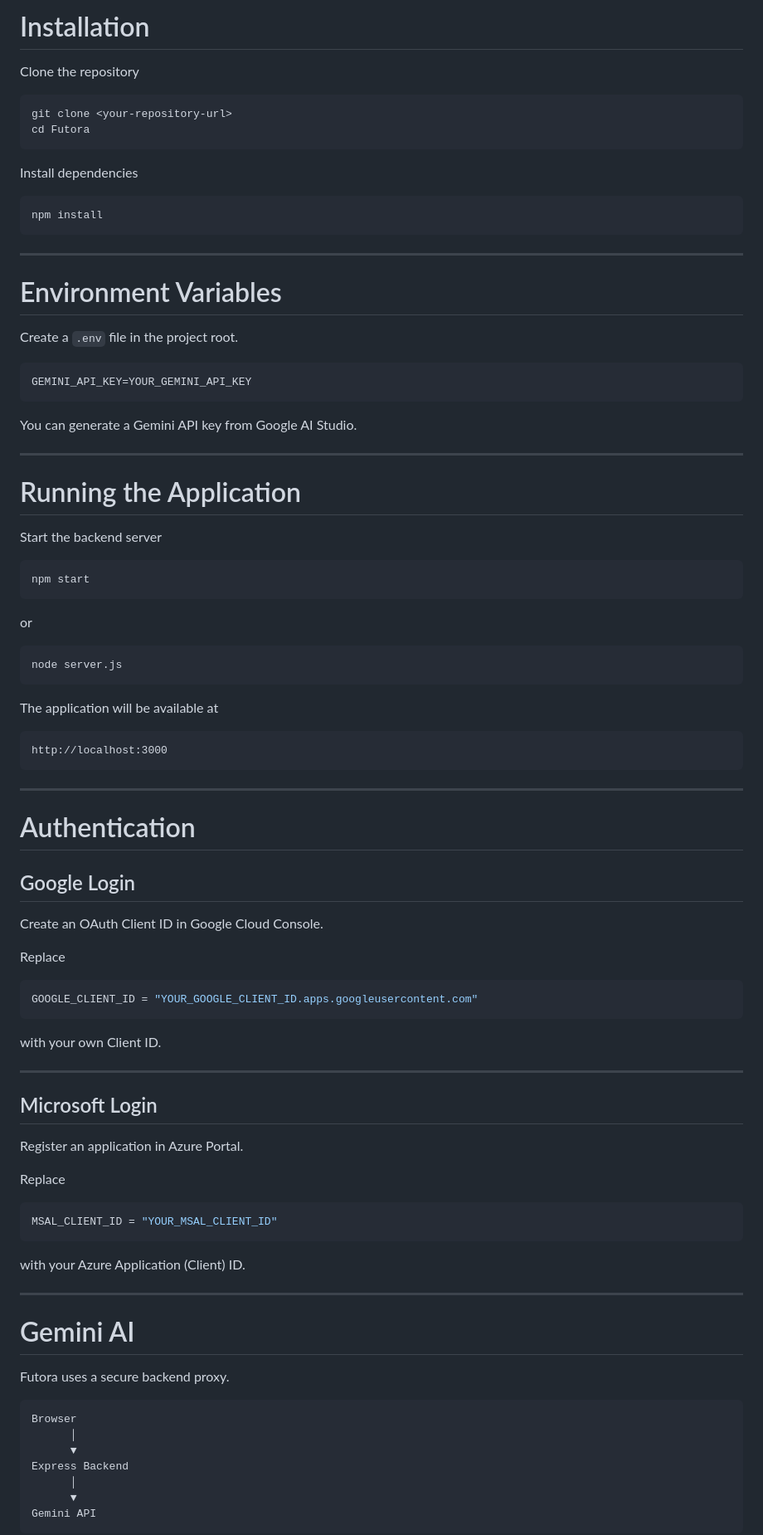
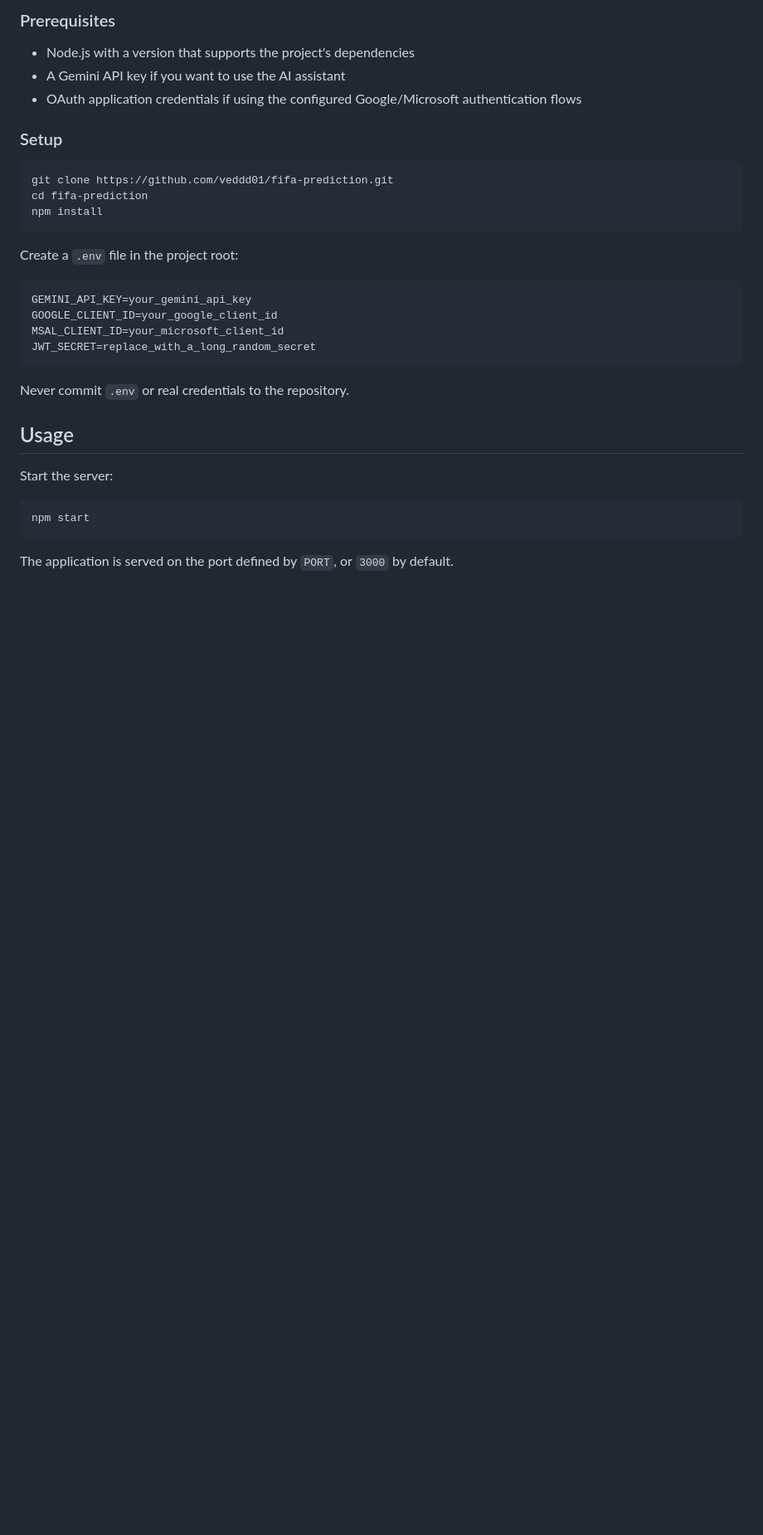
Before and after one commit to veddd01/fifa-prediction, a Markdown page: README.md, the part around one of its changes. Shown at 83% size. Rendered like a GitHub page; blank space fills up the shorter version.

````diff
--- a/README.md
+++ b/README.md
@@ -60,96 +79,36 @@ Futora/
 
-# Installation
+### Prerequisites
 
-Clone the repository
+- Node.js with a version that supports the project's dependencies
+- A Gemini API key if you want to use the AI assistant
+- OAuth application credentials if using the configured Google/Microsoft authentication flows
+
+### Setup
 
 ```bash
-git clone <your-repository-url>
-cd Futora
-```
-
-Install dependencies
-
-```bash
+git clone https://github.com/veddd01/fifa-prediction.git
+cd fifa-prediction
 npm install
 ```
 
----
-
-# Environment Variables
-
-Create a `.env` file in the project root.
+Create a `.env` file in the project root:
 
 ```env
-GEMINI_API_KEY=YOUR_GEMINI_API_KEY
+GEMINI_API_KEY=your_gemini_api_key
+GOOGLE_CLIENT_ID=your_google_client_id
+MSAL_CLIENT_ID=your_microsoft_client_id
+JWT_SECRET=replace_with_a_long_random_secret
 ```
 
-You can generate a Gemini API key from Google AI Studio.
+Never commit `.env` or real credentials to the repository.
 
----
+## Usage
 
-# Running the Application
-
-Start the backend server
+Start the server:
 
 ```bash
 npm start
 ```
 
-or
+The application is served on the port defined by `PORT`, or `3000` by default.
 
-```bash
-node server.js
-```
-
-The application will be available at
-
-```
-http://localhost:3000
-```
-
----
-
-# Authentication
-
-## Google Login
-
-Create an OAuth Client ID in Google Cloud Console.
-
-Replace
-
-```javascript
-GOOGLE_CLIENT_ID = "YOUR_GOOGLE_CLIENT_ID.apps.googleusercontent.com"
-```
-
-with your own Client ID.
-
----
-
-## Microsoft Login
-
-Register an application in Azure Portal.
-
-Replace
-
-```javascript
-MSAL_CLIENT_ID = "YOUR_MSAL_CLIENT_ID"
-```
-
-with your Azure Application (Client) ID.
-
----
-
-# Gemini AI
-
-Futora uses a secure backend proxy.
-
-```
-Browser
-      │
-      ▼
-Express Backend
-      │
-      ▼
-Gemini API
-```
-
````
Also changed, not shown: other parts of README.md (+75 -111 lines).
